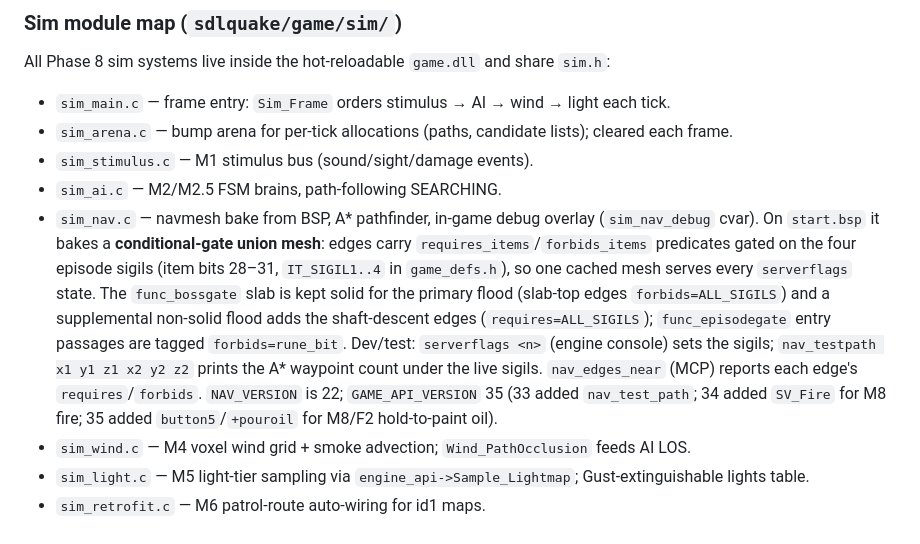
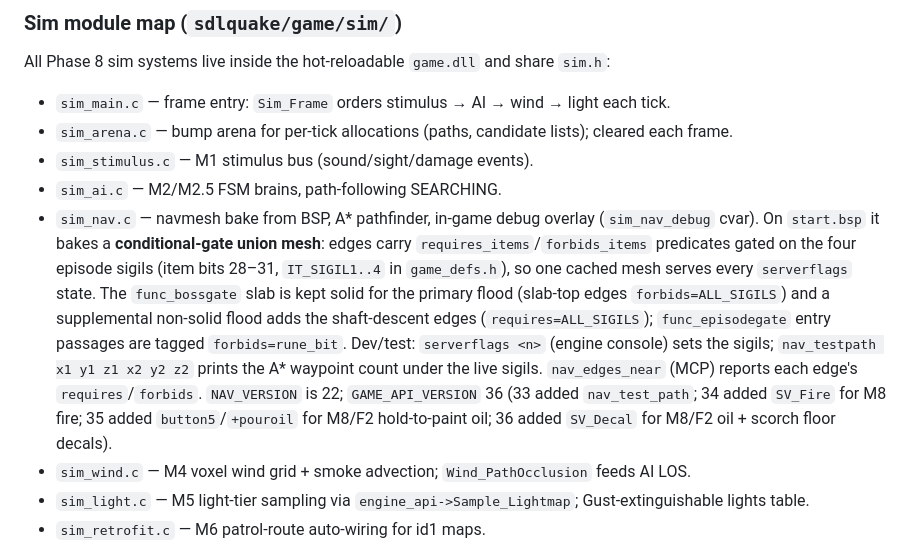
Before and after one commit to willbr/quake1.ai, a Markdown page: CLAUDE.md, the part around one of its changes. GitHub-like rendering.

Commit message:
docs: document M8/F2 oil + scorch decals (SV_Decal, ABI 36, knorm gotcha)
Co-Authored-By: Claude Opus 4.8 (1M context) <noreply@anthropic.com>

```diff
--- a/CLAUDE.md
+++ b/CLAUDE.md
@@ -173,7 +173,7 @@ All Phase 8 sim systems live inside the hot-reloadable `game.dll` and share `sim
 - `sim_arena.c` — bump arena for per-tick allocations (paths, candidate lists); cleared each frame.
 - `sim_stimulus.c` — M1 stimulus bus (sound/sight/damage events).
 - `sim_ai.c` — M2/M2.5 FSM brains, path-following SEARCHING.
-- `sim_nav.c` — navmesh bake from BSP, A* pathfinder, in-game debug overlay (`sim_nav_debug` cvar). On `start.bsp` it bakes a **conditional-gate union mesh**: edges carry `requires_items`/`forbids_items` predicates gated on the four episode sigils (item bits 28–31, `IT_SIGIL1..4` in `game_defs.h`), so one cached mesh serves every `serverflags` state. The `func_bossgate` slab is kept solid for the primary flood (slab-top edges `forbids=ALL_SIGILS`) and a supplemental non-solid flood adds the shaft-descent edges (`requires=ALL_SIGILS`); `func_episodegate` entry passages are tagged `forbids=rune_bit`. Dev/test: `serverflags <n>` (engine console) sets the sigils; `nav_testpath x1 y1 z1 x2 y2 z2` prints the A* waypoint count under the live sigils. `nav_edges_near` (MCP) reports each edge's `requires`/`forbids`. `NAV_VERSION` is 22; `GAME_API_VERSION` 35 (33 added `nav_test_path`; 34 added `SV_Fire` for M8 fire; 35 added `button5`/`+pouroil` for M8/F2 hold-to-paint oil).
+- `sim_nav.c` — navmesh bake from BSP, A* pathfinder, in-game debug overlay (`sim_nav_debug` cvar). On `start.bsp` it bakes a **conditional-gate union mesh**: edges carry `requires_items`/`forbids_items` predicates gated on the four episode sigils (item bits 28–31, `IT_SIGIL1..4` in `game_defs.h`), so one cached mesh serves every `serverflags` state. The `func_bossgate` slab is kept solid for the primary flood (slab-top edges `forbids=ALL_SIGILS`) and a supplemental non-solid flood adds the shaft-descent edges (`requires=ALL_SIGILS`); `func_episodegate` entry passages are tagged `forbids=rune_bit`. Dev/test: `serverflags <n>` (engine console) sets the sigils; `nav_testpath x1 y1 z1 x2 y2 z2` prints the A* waypoint count under the live sigils. `nav_edges_near` (MCP) reports each edge's `requires`/`forbids`. `NAV_VERSION` is 22; `GAME_API_VERSION` 36 (33 added `nav_test_path`; 34 added `SV_Fire` for M8 fire; 35 added `button5`/`+pouroil` for M8/F2 hold-to-paint oil; 36 added `SV_Decal` for M8/F2 oil + scorch floor decals).
 - `sim_wind.c` — M4 voxel wind grid + smoke advection; `Wind_PathOcclusion` feeds AI LOS.
 - `sim_light.c` — M5 light-tier sampling via `engine_api->Sample_Lightmap`; Gust-extinguishable lights table.
 - `sim_retrofit.c` — M6 patrol-route auto-wiring for id1 maps.
```
Also changed, not shown: other parts of CLAUDE.md (+1 -1 lines).
